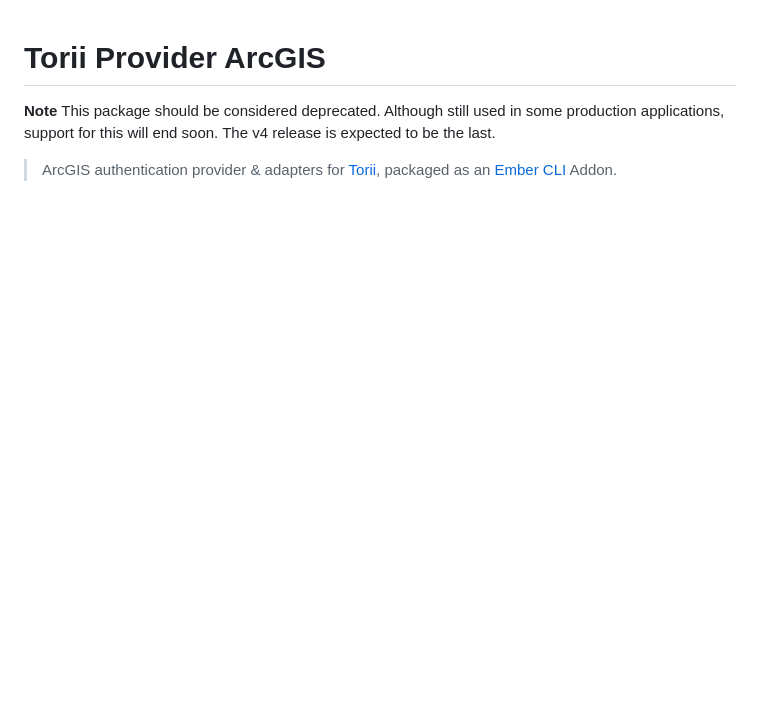
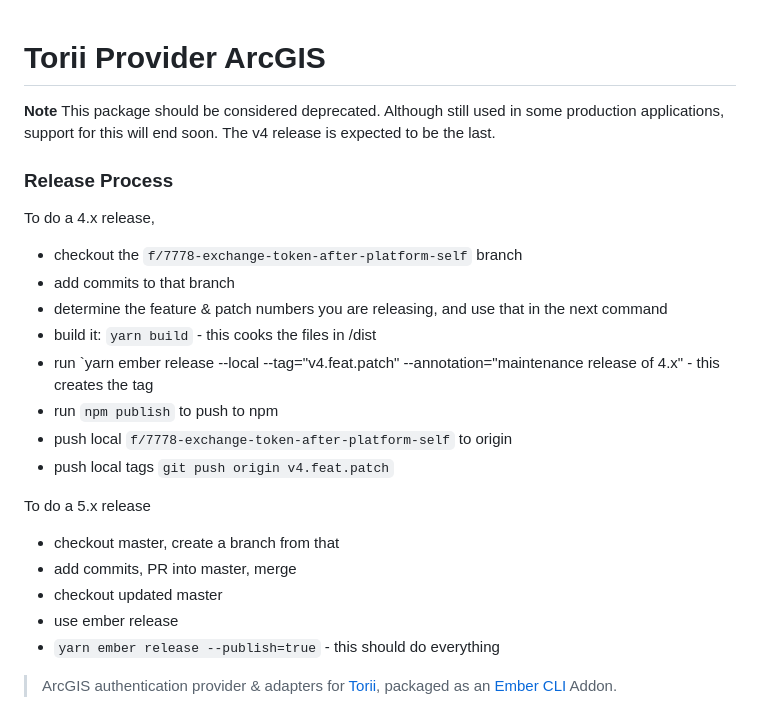
Before and after one commit to Esri/torii-provider-arcgis, a Markdown page: README.md, the part around the change. Drawn GitHub-style; blank space fills up the shorter version.

Commit message:
add release info to readme

```diff
--- a/README.md
+++ b/README.md
@@ -1,6 +1,25 @@
 # Torii Provider ArcGIS
 
 **Note** This package should be considered deprecated. Although still used in some production applications, support for this will end soon. The v4 release is expected to be the last.
+
+### Release Process
+To do a 4.x release,
+- checkout the `f/7778-exchange-token-after-platform-self` branch
+- add commits to that branch
+- determine the feature & patch numbers you are releasing, and use that in the next command
+- build it: `yarn build` - this cooks the files in /dist
+- run `yarn ember release --local --tag="v4.feat.patch" --annotation="maintenance release of 4.x" - this creates the tag
+- run `npm publish` to push to npm
+- push local `f/7778-exchange-token-after-platform-self` to origin
+- push local tags `git push origin v4.feat.patch`
+
+To do a 5.x release
+- checkout master, create a branch from that
+- add commits, PR into master, merge
+- checkout updated master
+- use ember release
+- `yarn ember release --publish=true` - this should do everything
+
 
 > ArcGIS authentication provider & adapters for [Torii](https://github.com/Vestorly/torii), packaged as an [Ember CLI](https://github.com/ember-cli/ember-cli) Addon.
 
```
